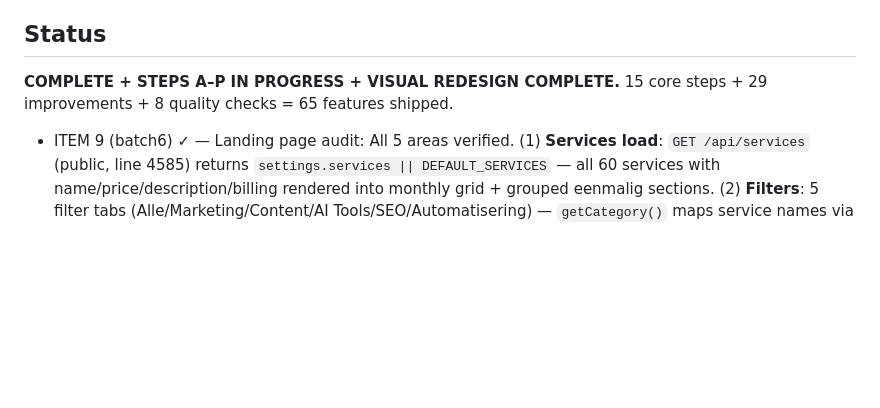
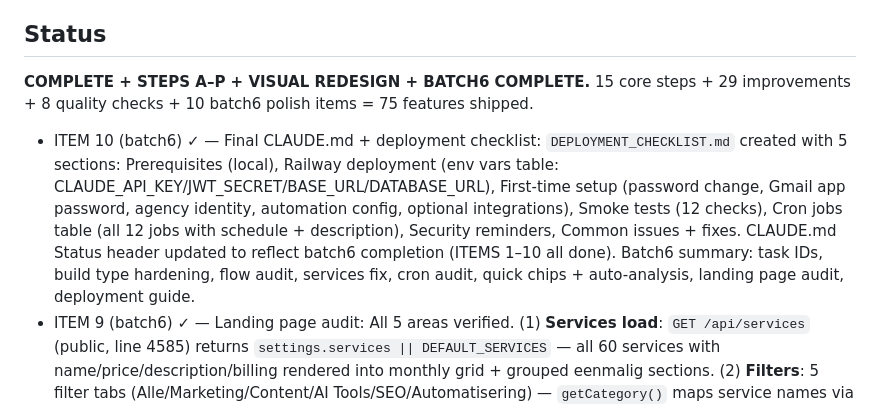
Before and after one commit to Benjamin2eaccount/agency-ai, a Markdown page: CLAUDE.md, the part around the change. Drawn GitHub-style; blank space fills up the shorter version.

Commit message:
ITEM 10: Final CLAUDE.md + DEPLOYMENT_CHECKLIST.md — batch6 complete
Co-Authored-By: Claude Sonnet 4.6 <noreply@anthropic.com>

```diff
--- a/CLAUDE.md
+++ b/CLAUDE.md
@@ -4,7 +4,8 @@
 A fully autonomous AI outreach SaaS. It finds 15 local businesses daily using 7 AI agents (finder, website checker, social analyzer, scorer, competitor analyzer, email writer, LinkedIn DM), shows an approve/disapprove inbox, sends personalized emails via Gmail, tracks follow-ups/replies, and runs 24/7 on Railway. Frontend is a Notion-style PWA (works on iPhone). Login secured with JWT.
 
 ## Status
-**COMPLETE + STEPS A–P IN PROGRESS + VISUAL REDESIGN COMPLETE.** 15 core steps + 29 improvements + 8 quality checks = 65 features shipped.
+**COMPLETE + STEPS A–P + VISUAL REDESIGN + BATCH6 COMPLETE.** 15 core steps + 29 improvements + 8 quality checks + 10 batch6 polish items = 75 features shipped.
+- ITEM 10 (batch6) ✓ — Final CLAUDE.md + deployment checklist: `DEPLOYMENT_CHECKLIST.md` created with 5 sections: Prerequisites (local), Railway deployment (env vars table: CLAUDE_API_KEY/JWT_SECRET/BASE_URL/DATABASE_URL), First-time setup (password change, Gmail app password, agency identity, automation config, optional integrations), Smoke tests (12 checks), Cron jobs table (all 12 jobs with schedule + description), Security reminders, Common issues + fixes. CLAUDE.md Status header updated to reflect batch6 completion (ITEMS 1–10 all done). Batch6 summary: task IDs, build type hardening, flow audit, services fix, cron audit, quick chips + auto-analysis, landing page audit, deployment guide.
 - ITEM 9 (batch6) ✓ — Landing page audit: All 5 areas verified. (1) **Services load**: `GET /api/services` (public, line 4585) returns `settings.services || DEFAULT_SERVICES` — all 60 services with name/price/description/billing rendered into monthly grid + grouped eenmalig sections. (2) **Filters**: 5 filter tabs (Alle/Marketing/Content/AI Tools/SEO/Automatisering) — `getCategory()` maps service names via regex, filter click toggles `.hidden`/`.visible` + CSS fade-in animation. (3) **Contact form**: `POST /api/contact` correctly placed before auth middleware (line 1322) — saves to contacts.json, fires addNotification, sends email if Gmail configured, returns `{ ok: true }`. (4) **Language switcher**: 5 languages (NL/EN/DE/FR/ES) with full translation objects — `setLanguage()` updates all `[data-i18n]`/`[data-i18n-ph]` elements, localStorage persistence, browser-language auto-detect on load. (5) **Mobile**: hamburger at 768px, mobile nav drawer with mobile-lang pill buttons, responsive grids (4→3→2→1 cols). **Fix**: stats bar "15+ Diensten" updated to "60+" to match actual service count.
 - ITEM 8 (batch6) ✓ — Problemen & Taken polish: Three fixes. (1) **Task IDs**: `start-project` SSE step 9 now assigns UUID-style IDs to all AI-generated tasks (`Date.now().toString(36) + Math.random().toString(36).slice(2,5)`) so they can be updated via PATCH. Tasks PATCH route adds numeric index fallback for legacy tasks without IDs — checks if `taskId` is numeric, finds by index, backfills an ID at that position. (2) **Quick-build chips**: Chat sub-panel in `buildProblemsTab()` now shows 4 chips above the textarea (📋 Actieplan / 💻 Website / 📅 Booking / 🤖 Chatbot) — each calls `window.fillAgentChat(leadId, type)` which pre-fills the textarea with a context-aware prompt using the selected problem text and company name. (3) **Auto-first analysis**: `selectProblemCard()` now fires `sendAgentChat()` automatically when the problem's chat history is empty after loading — pre-fills with "Analyseer dit probleem voor [bedrijf] en geef een concreet actieplan" so every new problem card opens with an immediate AI analysis. (4) **Checklist index fallback**: `masterChecklist` tid assignment changed from `t.id || t._id` → `t.id || t._id || String(tasks.indexOf(t))` so legacy tasks without IDs still work with the PATCH route numeric fallback.
 - ITEM 7 (batch6) ✓ — Notifications & cron audit: All 11 cron jobs verified — no duplicates. Fixed crons (8): follow-up 10:00, upsell 11:00, referral 12:00, reply detection every 2h, scheduled send every minute, weekly updates fri 16:00, monthly reports 1st/09:00, auto-invoice/reminder 09:00. Configurable crons (3): dailyRun/briefing/backup each use stop+restart pattern via scheduleCron()/scheduleBriefingCron()/scheduleBackupCron(). Added startup banner to `app.listen` callback: shows URL, data dir, Claude/Gmail/DB status (✓/✗), and full cron schedule list.
```
Also changed, not shown: DEPLOYMENT_CHECKLIST.md (added, +127 -0 lines).
